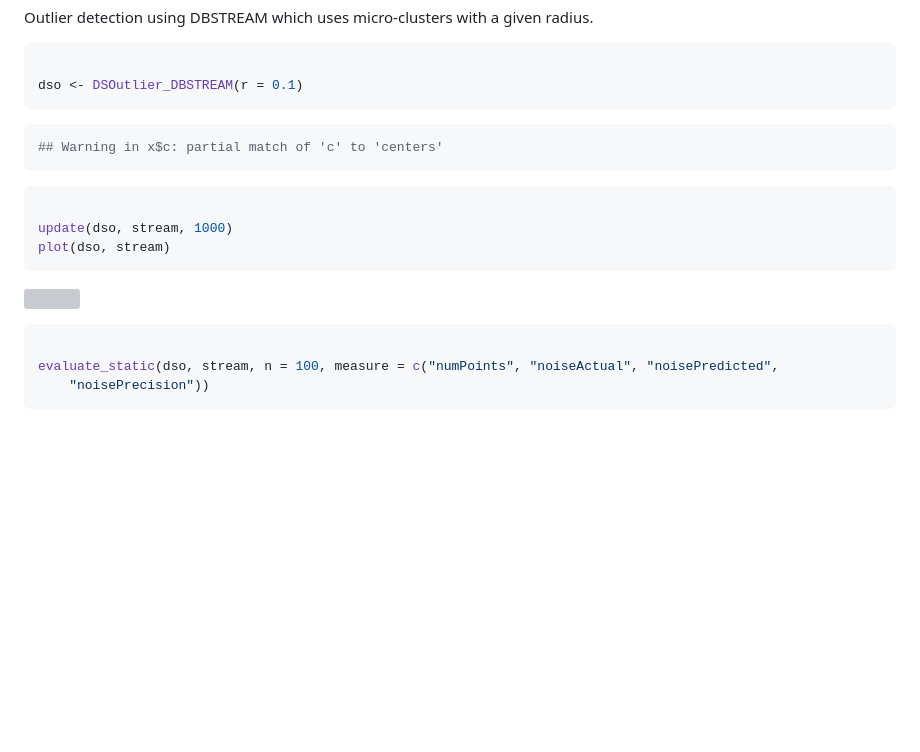
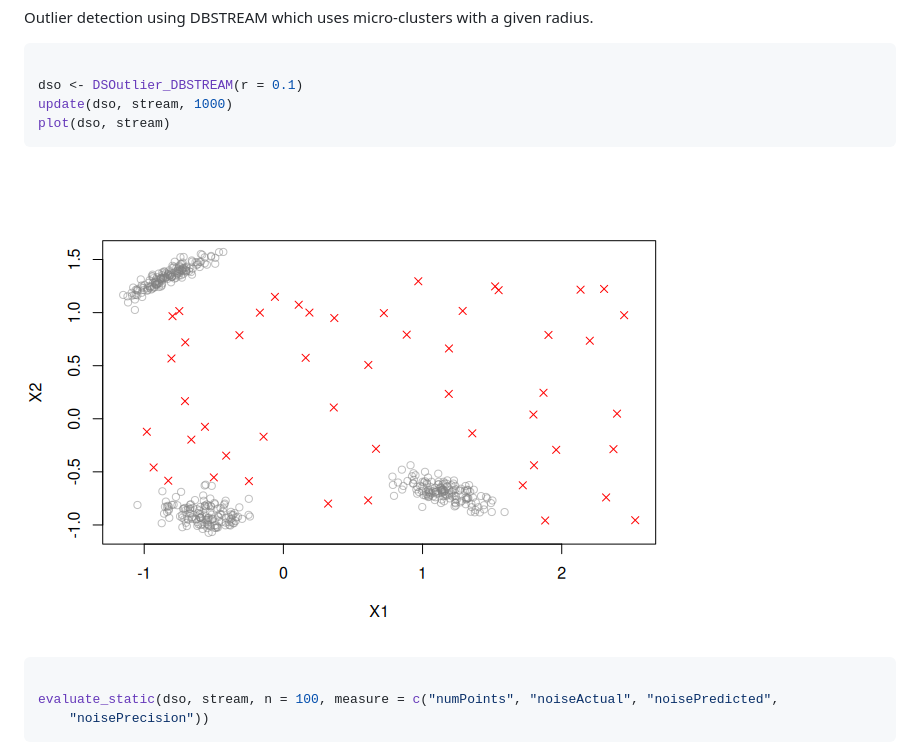
Before and after one commit to mhahsler/stream, a Markdown page: index.md, the part around the change printed below. Drawn GitHub-style; pictures changed too: reference/figures/README-DSOutlier_DBSTREAM-1.png (added); blank space fills up the shorter version; grey boxes are pictures that could not be loaded.

````diff
--- a/index.md
+++ b/index.md
@@ -183,19 +177,11 @@ radius.
 ``` r
 
 dso <- DSOutlier_DBSTREAM(r = 0.1)
-```
-
-``` R
-## Warning in x$c: partial match of 'c' to 'centers'
-```
-
-``` r
-
 update(dso, stream, 1000)
 plot(dso, stream)
 ```
 
-![](inst/README_files/DSOutlier_DBSTREAM-1.png)
+![](reference/figures/README-DSOutlier_DBSTREAM-1.png)
 
 ``` r
 
````
Also changed, not shown: other parts of index.md (+6 -20 lines), reference/DSC_EA.md (+0 -1 lines), reference/stream-package.md (+1 -1 lines), reference/DSC_EA-1.png, reference/DSC_EA-2.png, reference/figures/README-Dstream-1.png (added), reference/figures/README-stream-1.png (added), 6 other files.
